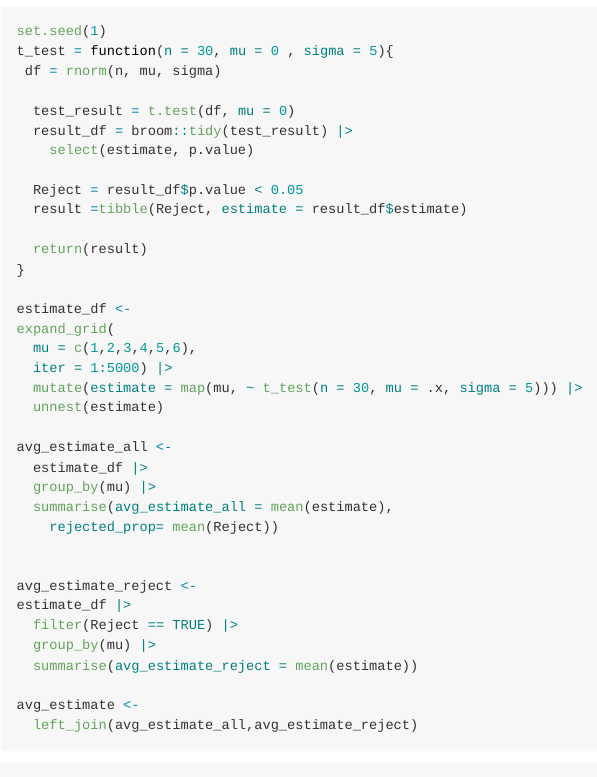
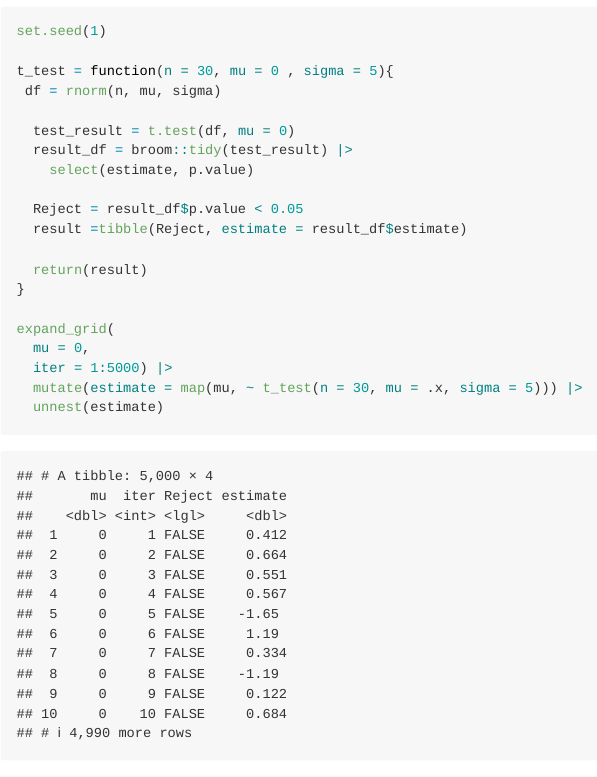
Before and after one commit to hchen0211/p8105_hw5_hc3654-for-Jeff-, an R Markdown document (p8105_hw5_hc3654.Rmd.Rmd): the page in a window 1100 px wide, from 2340 px down. The pictures show the output file p8105_hw5_hc3654.Rmd.md that the author committed with the source, drawn offline in the style of GitHub; long lines of code are wrapped.

Commit message:
Add files via upload

```diff
--- a/p8105_hw5_hc3654.Rmd.Rmd
+++ b/p8105_hw5_hc3654.Rmd.Rmd
@@ -62,6 +63,12 @@ t_test = function(n = 30, mu = 0 , sigma = 5){
 
   return(result)
 }
+
+expand_grid(
+  mu = 0,
+  iter = 1:5000) |>
+  mutate(estimate = map(mu, ~ t_test(n = 30, mu = .x, sigma = 5))) |>
+  unnest(estimate)
 
 estimate_df <-
 expand_grid(
```
Also changed, not shown: p8105_hw5_hc3654.Rmd.md, p8105_hw5_hc3654.Rmd.Rmd (1 more changed lines).
